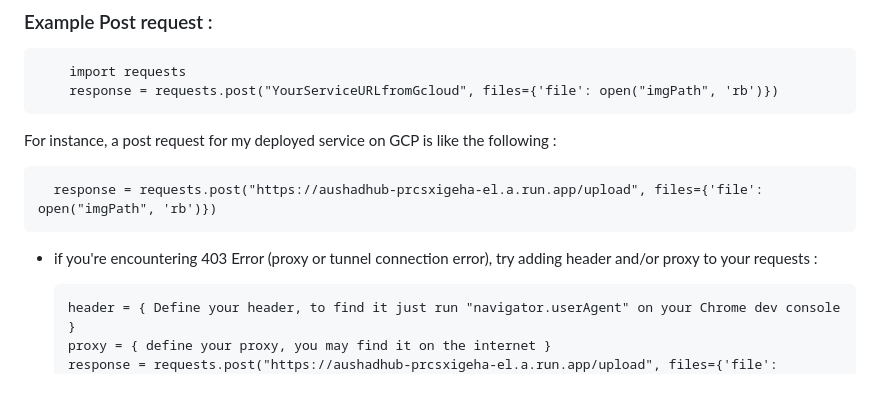
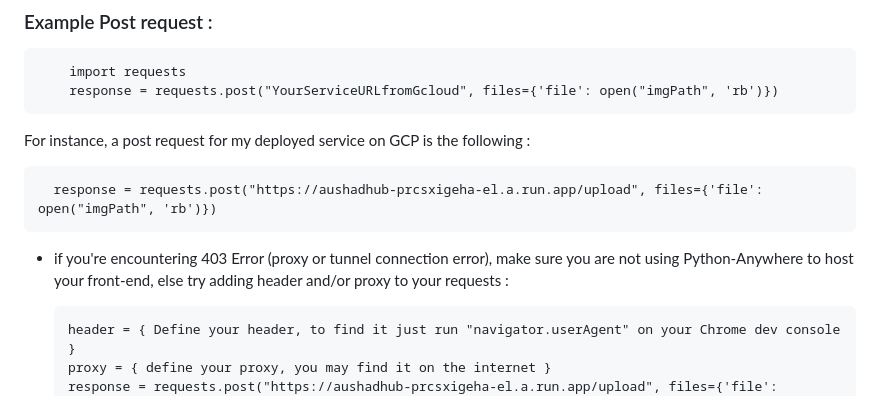
Before and after one commit to AusafMo/AushadhHub-BackEnd, a Markdown page: Readme.md, the part around the change. Rendered like a GitHub page.

````diff
--- a/Readme.md
+++ b/Readme.md
@@ -51,11 +51,11 @@
       import requests
       response = requests.post("YourServiceURLfromGcloud", files={'file': open("imgPath", 'rb')})
   ```
-For instance, a post request for my deployed service on GCP is like the following :
+For instance, a post request for my deployed service on GCP is the following :
 ```
   response = requests.post("https://aushadhub-prcsxigeha-el.a.run.app/upload", files={'file': open("imgPath", 'rb')})
 ```
- * if you're encountering 403 Error (proxy or tunnel connection error), try adding header and/or proxy to your requests :
+ * if you're encountering 403 Error (proxy or tunnel connection error), make sure you are not using Python-Anywhere to host your front-end, else try adding header and/or proxy to your requests :
 
    ```
    header = { Define your header, to find it just run "navigator.userAgent" on your Chrome dev console }
````
